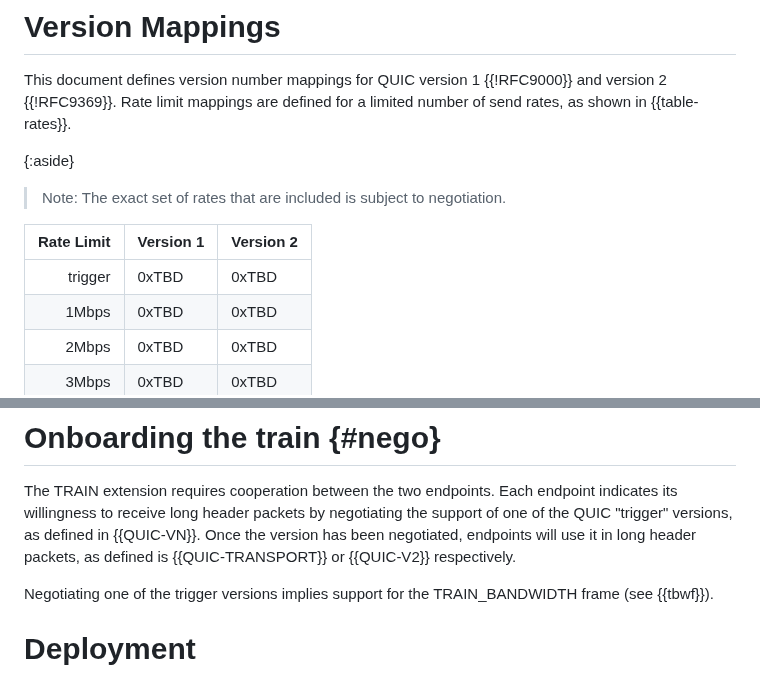
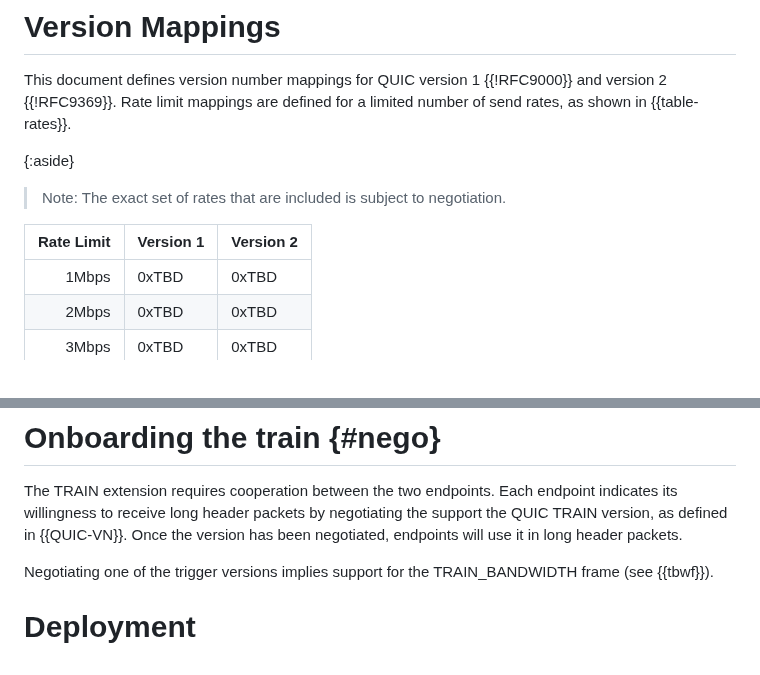
Before and after one commit to martinthomson/train-protocol, a Markdown page: draft-thomson-train-protocol.md, 2 parts joined by grey strips. Rendered like a GitHub page.

Commit message:
Try avoid merge conflicts with other PR.

```diff
--- a/draft-thomson-train-protocol.md
+++ b/draft-thomson-train-protocol.md
@@ -151,7 +151,6 @@ number of send rates, as shown in {{table-rates}}.
 
 | Rate Limit | Version 1 | Version 2 |
 |--:|:--|:--|
-| trigger    | 0xTBD | 0xTBD |
 | 1Mbps      | 0xTBD | 0xTBD |
 | 2Mbps      | 0xTBD | 0xTBD |
 | 3Mbps      | 0xTBD | 0xTBD |
@@ -200,10 +199,9 @@ indication.
 
 The TRAIN extension requires cooperation between the two endpoints. Each endpoint
 indicates its willingness to receive long header packets by negotiating the
-support of one of the QUIC "trigger" versions, as defined in {{QUIC-VN}}.
+support the QUIC TRAIN version, as defined in {{QUIC-VN}}.
 Once the version has been negotiated, endpoints will use it in long
-header packets, as defined is {{QUIC-TRANSPORT}} or {{QUIC-V2}}
-respectively.
+header packets.
 
 Negotiating one of the trigger versions implies support for the
 TRAIN_BANDWIDTH frame (see {{tbwf}}).
```
